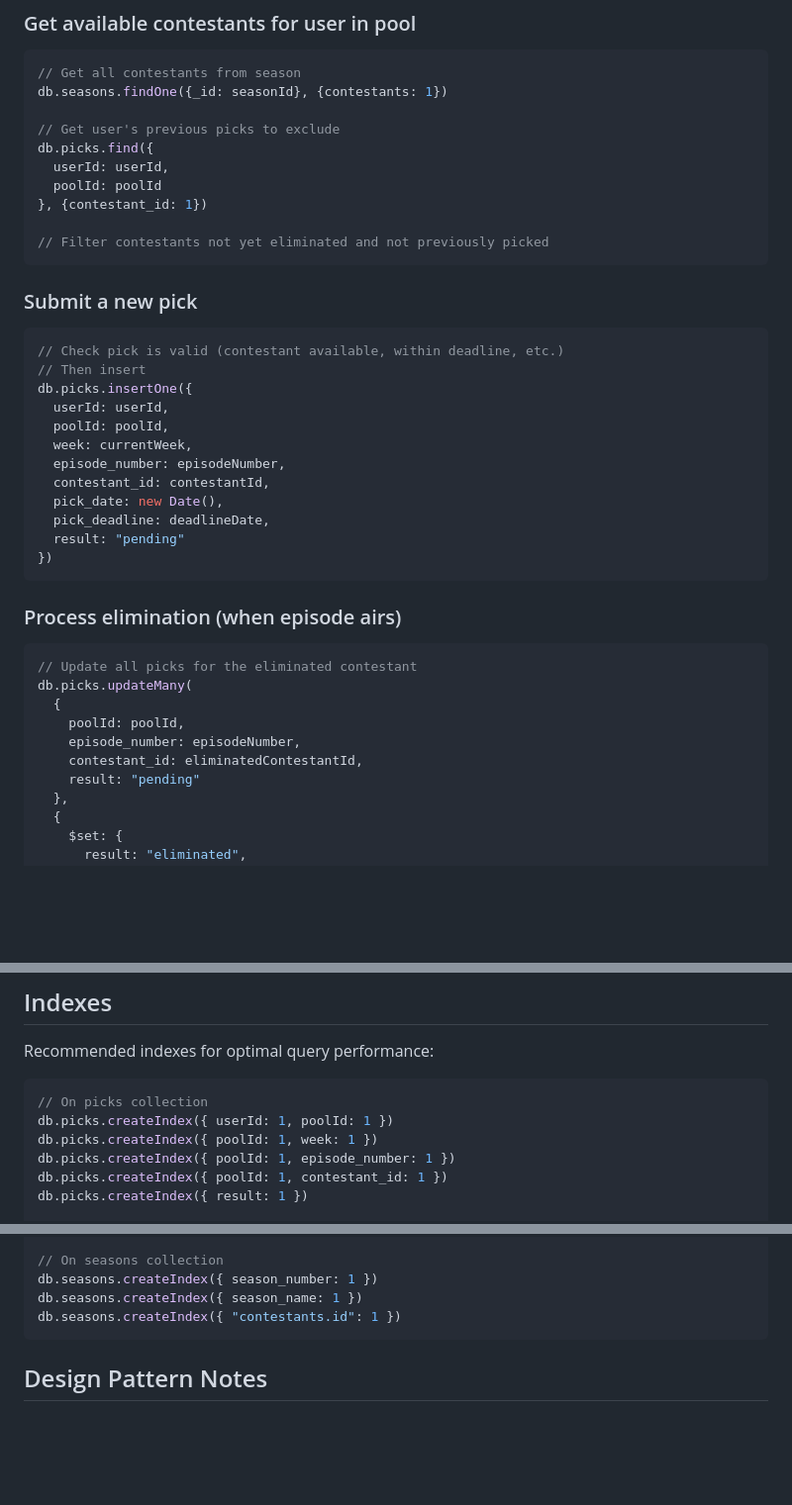
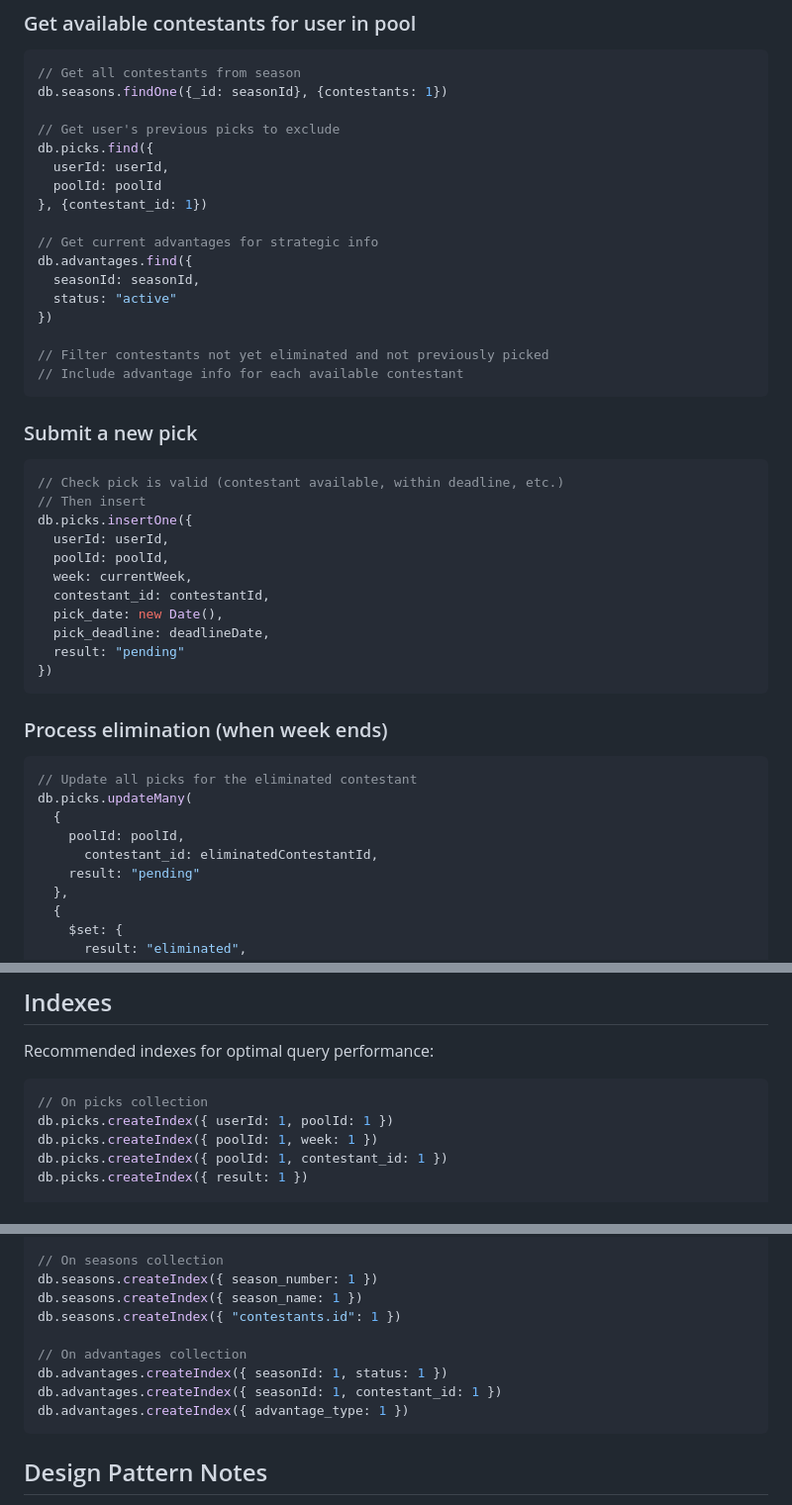
Before and after one commit to jjjacobsen/survivor-pool, a Markdown page: docs/DB_schema.md, 3 parts joined by grey strips. Shown: that part at 99% size. Drawn GitHub-style; blank space fills up the shorter version.

````diff
--- a/docs/DB_schema.md
+++ b/docs/DB_schema.md
@@ -247,7 +256,14 @@ db.picks.find({
   poolId: poolId
 }, {contestant_id: 1})
 
+// Get current advantages for strategic info
+db.advantages.find({
+  seasonId: seasonId,
+  status: "active"
+})
+
 // Filter contestants not yet eliminated and not previously picked
+// Include advantage info for each available contestant
 ```
 
 ### Submit a new pick
@@ -259,7 +275,6 @@ db.picks.insertOne({
   userId: userId,
   poolId: poolId,
   week: currentWeek,
-  episode_number: episodeNumber,
   contestant_id: contestantId,
   pick_date: new Date(),
   pick_deadline: deadlineDate,
@@ -267,15 +282,14 @@ db.picks.insertOne({
 })
 ```
 
-### Process elimination (when episode airs)
+### Process elimination (when week ends)
 
 ```javascript
 // Update all picks for the eliminated contestant
 db.picks.updateMany(
   {
     poolId: poolId,
-    episode_number: episodeNumber,
-    contestant_id: eliminatedContestantId,
+      contestant_id: eliminatedContestantId,
     result: "pending"
   },
   {
@@ -358,7 +372,6 @@ Recommended indexes for optimal query performance:
 // On picks collection
 db.picks.createIndex({ userId: 1, poolId: 1 })
 db.picks.createIndex({ poolId: 1, week: 1 })
-db.picks.createIndex({ poolId: 1, episode_number: 1 })
 db.picks.createIndex({ poolId: 1, contestant_id: 1 })
 db.picks.createIndex({ result: 1 })
 
@@ -380,6 +393,11 @@ db.users.createIndex({ default_pool: 1 })
 db.seasons.createIndex({ season_number: 1 })
 db.seasons.createIndex({ season_name: 1 })
 db.seasons.createIndex({ "contestants.id": 1 })
+
+// On advantages collection
+db.advantages.createIndex({ seasonId: 1, status: 1 })
+db.advantages.createIndex({ seasonId: 1, contestant_id: 1 })
+db.advantages.createIndex({ advantage_type: 1 })
 ```
 
 ## Design Pattern Notes
````
Also changed, not shown: other parts of docs/DB_schema.md (+26 -17 lines), docs/PRD.md (+0 -1 lines).
